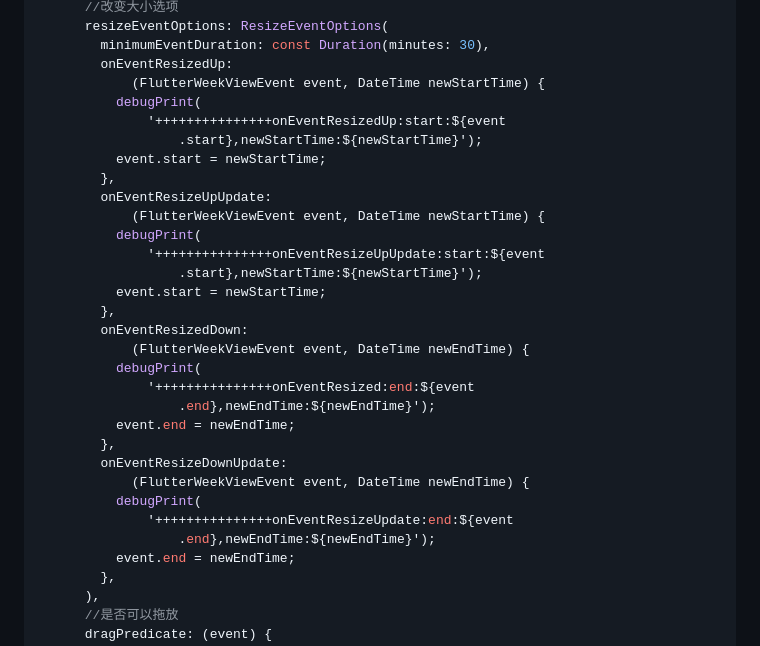
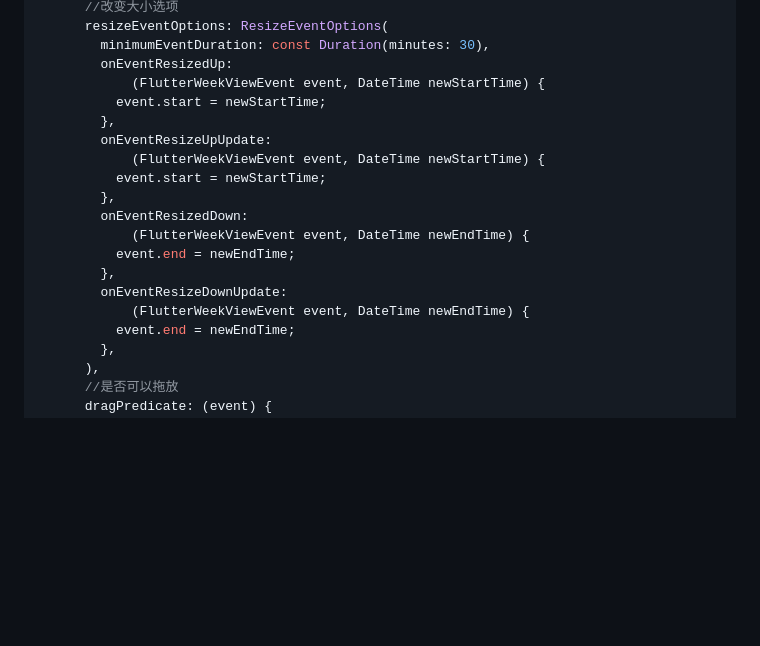
Before and after one commit to kongpf8848/flutter_schedule_view, a Markdown page: README.md, the part around one of its changes. Drawn GitHub-style; blank space fills up the shorter version.

```diff
--- a/README.md
+++ b/README.md
@@ -105,30 +57,18 @@
         minimumEventDuration: const Duration(minutes: 30),
         onEventResizedUp:
             (FlutterWeekViewEvent event, DateTime newStartTime) {
-          debugPrint(
-              '+++++++++++++++onEventResizedUp:start:${event
-                  .start},newStartTime:${newStartTime}');
           event.start = newStartTime;
         },
         onEventResizeUpUpdate:
             (FlutterWeekViewEvent event, DateTime newStartTime) {
-          debugPrint(
-              '+++++++++++++++onEventResizeUpUpdate:start:${event
-                  .start},newStartTime:${newStartTime}');
           event.start = newStartTime;
         },
         onEventResizedDown:
             (FlutterWeekViewEvent event, DateTime newEndTime) {
-          debugPrint(
-              '+++++++++++++++onEventResized:end:${event
-                  .end},newEndTime:${newEndTime}');
           event.end = newEndTime;
         },
         onEventResizeDownUpdate:
             (FlutterWeekViewEvent event, DateTime newEndTime) {
-          debugPrint(
-              '+++++++++++++++onEventResizeUpdate:end:${event
-                  .end},newEndTime:${newEndTime}');
           event.end = newEndTime;
         },
       ),
```
Also changed, not shown: other parts of README.md (+6 -54 lines).
